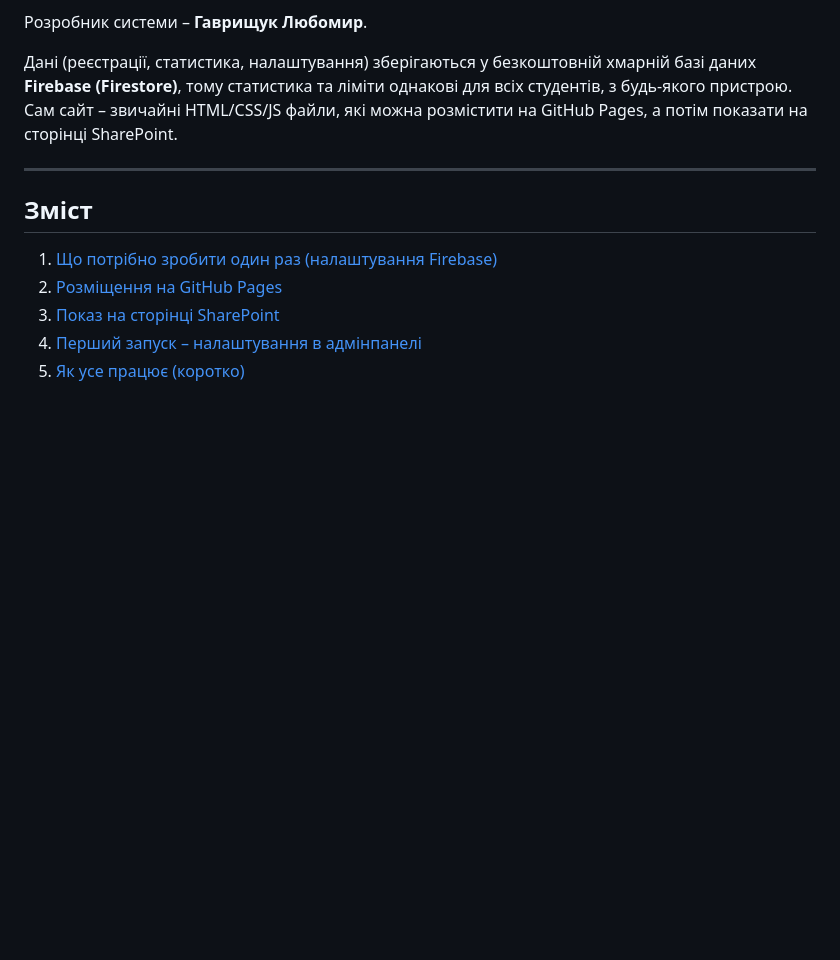
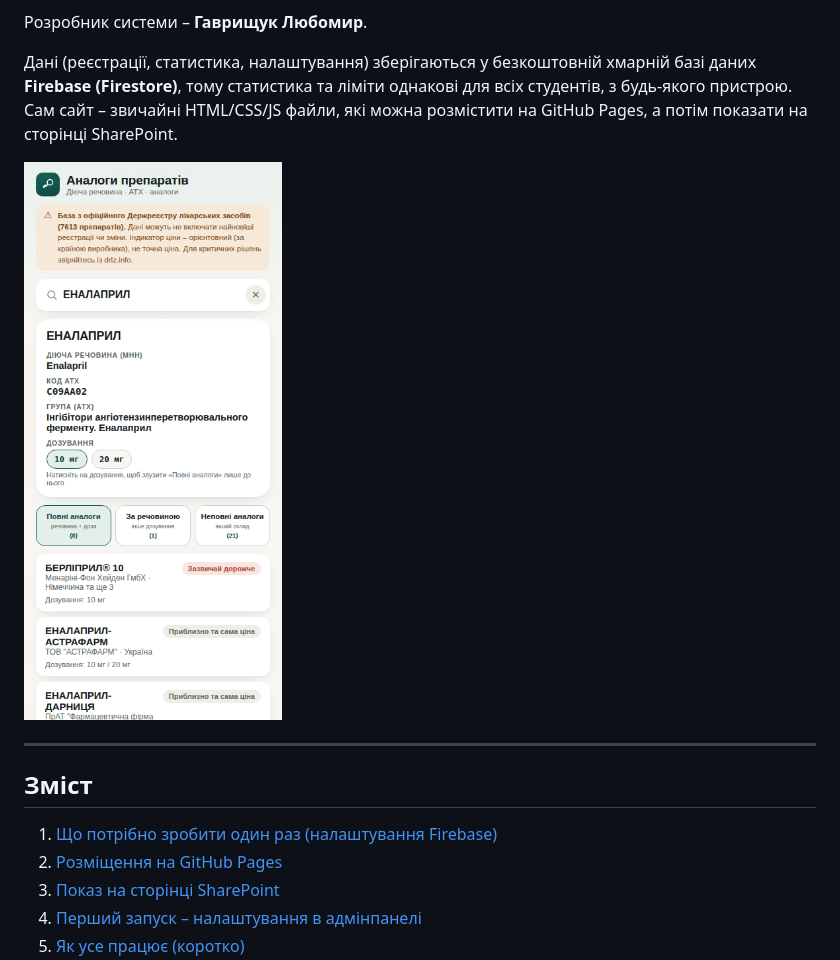
Before and after one commit to Thebestrazorex/rework-gystology, a Markdown page: README.md, the part around the change. GitHub-like rendering; blank space fills up the shorter version.

```diff
--- a/README.md
+++ b/README.md
@@ -10,6 +10,8 @@
 однакові для всіх студентів, з будь-якого пристрою. Сам сайт – звичайні
 HTML/CSS/JS файли, які можна розмістити на GitHub Pages, а потім
 показати на сторінці SharePoint.
+
+![Скріншот застосунку](screenshot.png)
 
 ---
 
```
